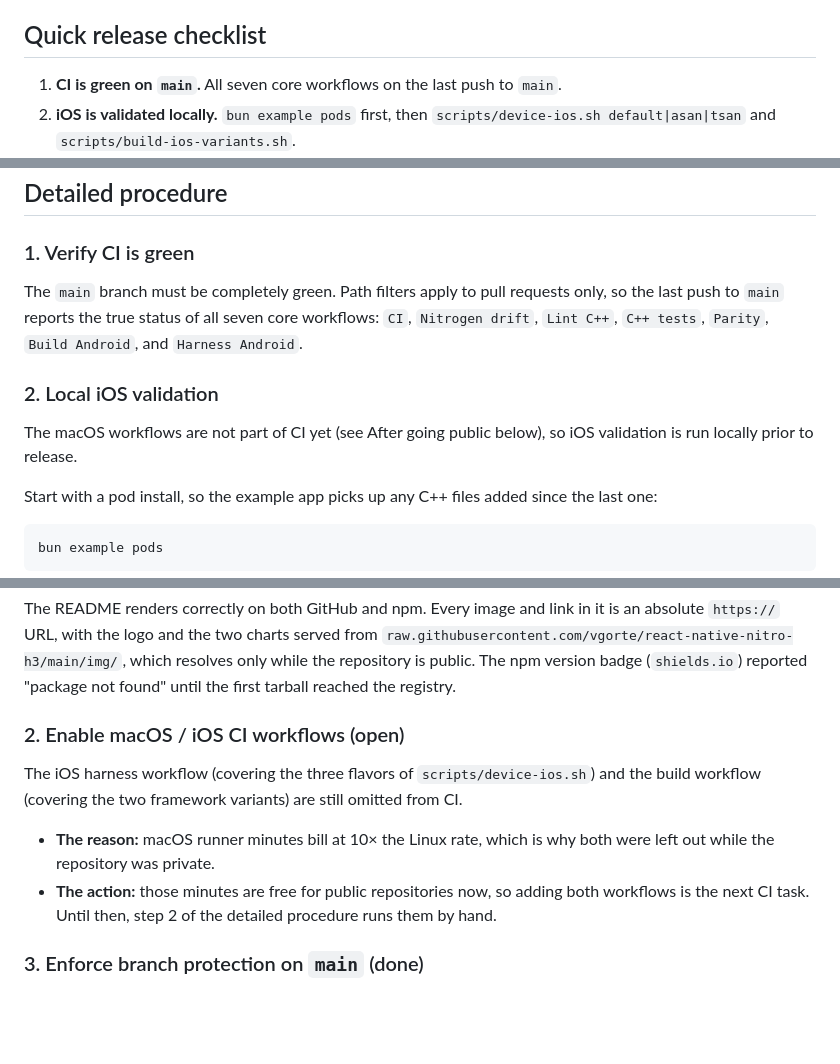
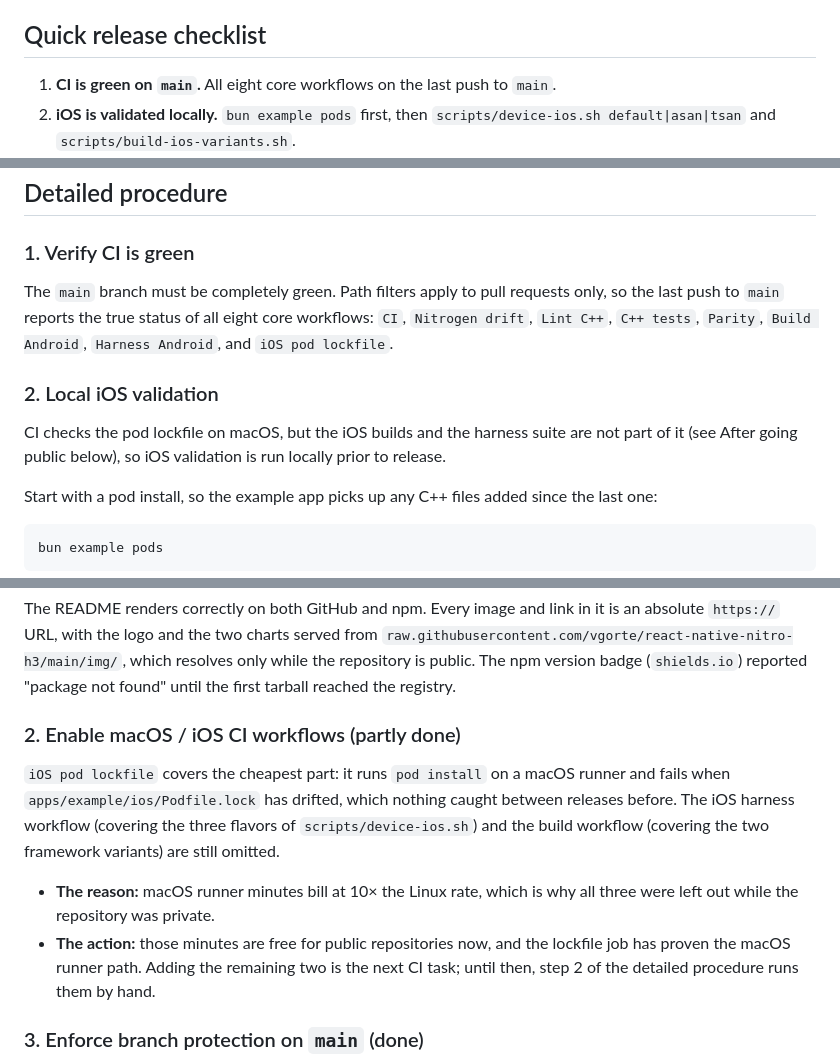
Before and after one commit to vgorte/react-native-h3, a Markdown page: docs/releasing.md, 3 parts joined by grey strips. Rendered like a GitHub page; blank space fills up the shorter version.

Commit message:
docs: record the iOS pod lockfile job in the release runbook (#33)
The runbook still described CI as having no macOS job, which stopped being
true when ios-pods.yml landed: the core workflow count and its list were both
one short, and the open item claimed all iOS workflows were omitted.

The local pod install stays in step 2. It is there so the example app picks up
C++ files added since the last run, which is a different concern from the
lockfile drift the new job catches.

```diff
--- a/docs/releasing.md
+++ b/docs/releasing.md
@@ -11,7 +11,7 @@
 
 ## Quick release checklist
 
-1. **CI is green on `main`.** All seven core workflows on the last push to `main`.
+1. **CI is green on `main`.** All eight core workflows on the last push to `main`.
 2. **iOS is validated locally.** `bun example pods` first, then
    `scripts/device-ios.sh default|asan|tsan` and `scripts/build-ios-variants.sh`.
 3. **Benchmarks are current**, if performance may have shifted. Release build, physical phone only.
@@ -32,13 +32,13 @@
 ### 1. Verify CI is green
 
 The `main` branch must be completely green. Path filters apply to pull requests only, so the last
-push to `main` reports the true status of all seven core workflows: `CI`, `Nitrogen drift`,
-`Lint C++`, `C++ tests`, `Parity`, `Build Android`, and `Harness Android`.
+push to `main` reports the true status of all eight core workflows: `CI`, `Nitrogen drift`,
+`Lint C++`, `C++ tests`, `Parity`, `Build Android`, `Harness Android`, and `iOS pod lockfile`.
 
 ### 2. Local iOS validation
 
-The macOS workflows are not part of CI yet (see After going public below), so iOS validation is run
-locally prior to release.
+CI checks the pod lockfile on macOS, but the iOS builds and the harness suite are not part of it
+(see After going public below), so iOS validation is run locally prior to release.
 
 Start with a pod install, so the example app picks up any C++ files added since the last one:
 
@@ -284,15 +284,18 @@ The README renders correctly on both GitHub and npm. Every image and link in it
 repository is public. The npm version badge (`shields.io`) reported "package not found" until the
 first tarball reached the registry.
 
-### 2. Enable macOS / iOS CI workflows (open)
+### 2. Enable macOS / iOS CI workflows (partly done)
 
-The iOS harness workflow (covering the three flavors of `scripts/device-ios.sh`) and the build
-workflow (covering the two framework variants) are still omitted from CI.
+`iOS pod lockfile` covers the cheapest part: it runs `pod install` on a macOS runner and fails when
+`apps/example/ios/Podfile.lock` has drifted, which nothing caught between releases before. The iOS
+harness workflow (covering the three flavors of `scripts/device-ios.sh`) and the build workflow
+(covering the two framework variants) are still omitted.
 
-- **The reason:** macOS runner minutes bill at 10× the Linux rate, which is why both were left out
-  while the repository was private.
-- **The action:** those minutes are free for public repositories now, so adding both workflows is
-  the next CI task. Until then, step 2 of the detailed procedure runs them by hand.
+- **The reason:** macOS runner minutes bill at 10× the Linux rate, which is why all three were left
+  out while the repository was private.
+- **The action:** those minutes are free for public repositories now, and the lockfile job has
+  proven the macOS runner path. Adding the remaining two is the next CI task; until then, step 2 of
+  the detailed procedure runs them by hand.
 
 ### 3. Enforce branch protection on `main` (done)
 
```
